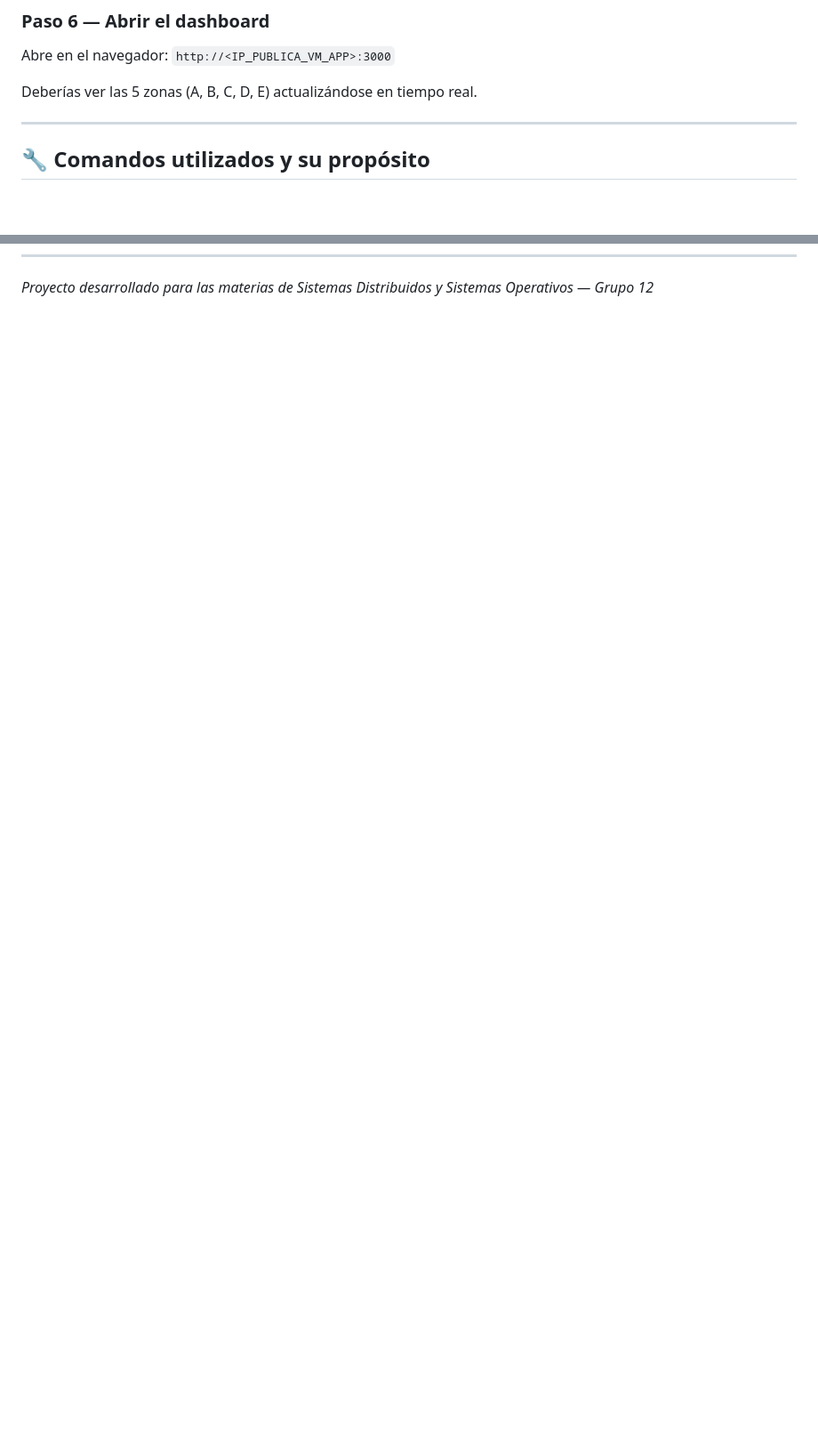
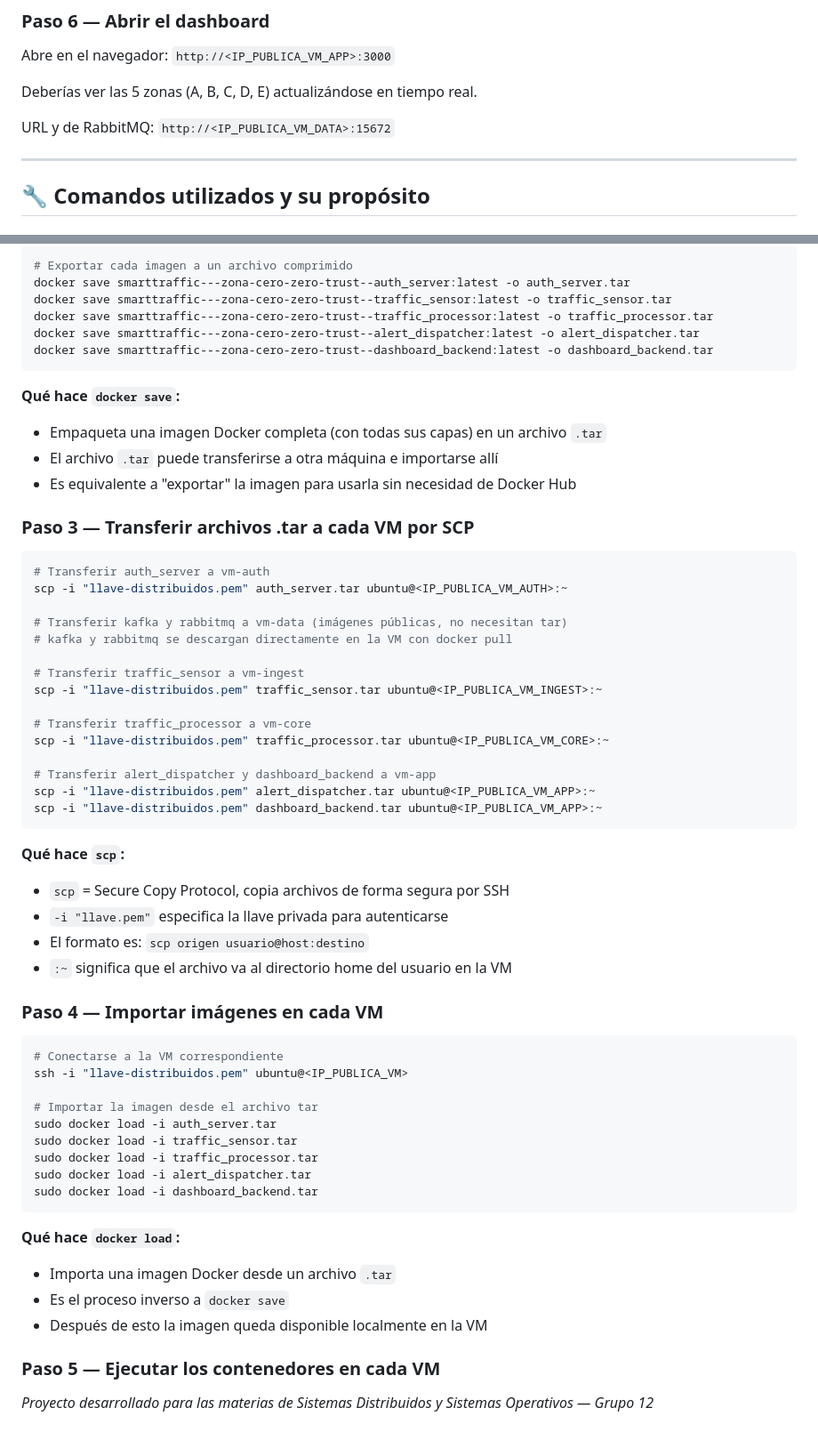
Before and after one commit to solartedaniers/SmartTraffic---Zona-Cero-Zero-Trust-, a Markdown page: README.md, 2 parts joined by grey strips. Shown at 89% size. Rendered like a GitHub page; blank space fills up the shorter version.

Commit message:
Actualizacion del Readme

````diff
--- a/README.md
+++ b/README.md
@@ -261,6 +261,8 @@ Abre en el navegador: `http://<IP_PUBLICA_VM_APP>:3000`
 
 Deberías ver las 5 zonas (A, B, C, D, E) actualizándose en tiempo real.
 
+URL y de RabbitMQ: `http://<IP_PUBLICA_VM_DATA>:15672`
+
 ---
 
 ## 🔧 Comandos utilizados y su propósito
@@ -423 +501,59 @@ Verifica: 3 conexiones activas, 3 consumers, mensajes fluyendo.
+```bash
+# Exportar cada imagen a un archivo comprimido
+docker save smarttraffic---zona-cero-zero-trust--auth_server:latest -o auth_server.tar
+docker save smarttraffic---zona-cero-zero-trust--traffic_sensor:latest -o traffic_sensor.tar
+docker save smarttraffic---zona-cero-zero-trust--traffic_processor:latest -o traffic_processor.tar
+docker save smarttraffic---zona-cero-zero-trust--alert_dispatcher:latest -o alert_dispatcher.tar
+docker save smarttraffic---zona-cero-zero-trust--dashboard_backend:latest -o dashboard_backend.tar
+```
+
+**Qué hace `docker save`:**
+- Empaqueta una imagen Docker completa (con todas sus capas) en un archivo `.tar`
+- El archivo `.tar` puede transferirse a otra máquina e importarse allí
+- Es equivalente a "exportar" la imagen para usarla sin necesidad de Docker Hub
+### Paso 3 — Transferir archivos .tar a cada VM por SCP
+
+```bash
+# Transferir auth_server a vm-auth
+scp -i "llave-distribuidos.pem" auth_server.tar ubuntu@<IP_PUBLICA_VM_AUTH>:~
+
+# Transferir kafka y rabbitmq a vm-data (imágenes públicas, no necesitan tar)
+# kafka y rabbitmq se descargan directamente en la VM con docker pull
+
+# Transferir traffic_sensor a vm-ingest
+scp -i "llave-distribuidos.pem" traffic_sensor.tar ubuntu@<IP_PUBLICA_VM_INGEST>:~
+
+# Transferir traffic_processor a vm-core
+scp -i "llave-distribuidos.pem" traffic_processor.tar ubuntu@<IP_PUBLICA_VM_CORE>:~
+
+# Transferir alert_dispatcher y dashboard_backend a vm-app
+scp -i "llave-distribuidos.pem" alert_dispatcher.tar ubuntu@<IP_PUBLICA_VM_APP>:~
+scp -i "llave-distribuidos.pem" dashboard_backend.tar ubuntu@<IP_PUBLICA_VM_APP>:~
+```
+
+**Qué hace `scp`:**
+- `scp` = Secure Copy Protocol, copia archivos de forma segura por SSH
+- `-i "llave.pem"` especifica la llave privada para autenticarse
+- El formato es: `scp origen usuario@host:destino`
+- `:~` significa que el archivo va al directorio home del usuario en la VM
+### Paso 4 — Importar imágenes en cada VM
+
+```bash
+# Conectarse a la VM correspondiente
+ssh -i "llave-distribuidos.pem" ubuntu@<IP_PUBLICA_VM>
+
+# Importar la imagen desde el archivo tar
+sudo docker load -i auth_server.tar
+sudo docker load -i traffic_sensor.tar
+sudo docker load -i traffic_processor.tar
+sudo docker load -i alert_dispatcher.tar
+sudo docker load -i dashboard_backend.tar
+```
+
+**Qué hace `docker load`:**
+- Importa una imagen Docker desde un archivo `.tar`
+- Es el proceso inverso a `docker save`
+- Después de esto la imagen queda disponible localmente en la VM
+### Paso 5 — Ejecutar los contenedores en cada VM
+
 *Proyecto desarrollado para las materias de Sistemas Distribuidos y Sistemas Operativos — Grupo 12*
````
Also changed, not shown: other parts of README.md (+76 -0 lines).
